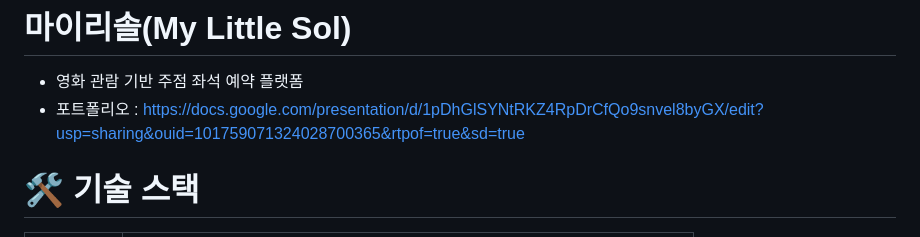
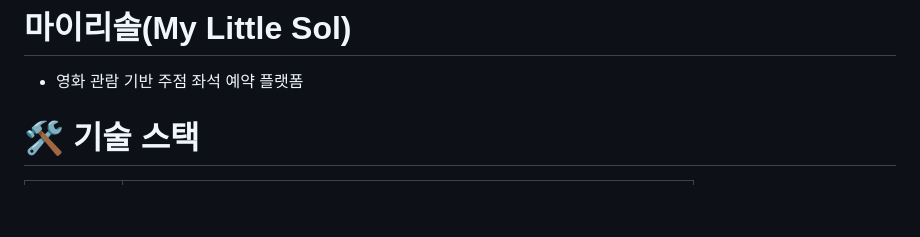
Before and after one commit to soncastle/Reservation, a Markdown page: README.md, the part around the change. Rendered like a GitHub page; blank space fills up the shorter version.

Commit message:
내용 수정

```diff
--- a/README.md
+++ b/README.md
@@ -1,6 +1,5 @@
 # 마이리솔(My Little Sol)
 - 영화 관람 기반 주점 좌석 예약 플랫폼
-- 포트폴리오 : https://docs.google.com/presentation/d/1pDhGlSYNtRKZ4RpDrCfQo9snvel8byGX/edit?usp=sharing&ouid=101759071324028700365&rtpof=true&sd=true
 
 # 🛠️ 기술 스택
 | 구분         | 스택                                                                                                                                                                                                                  |
```
